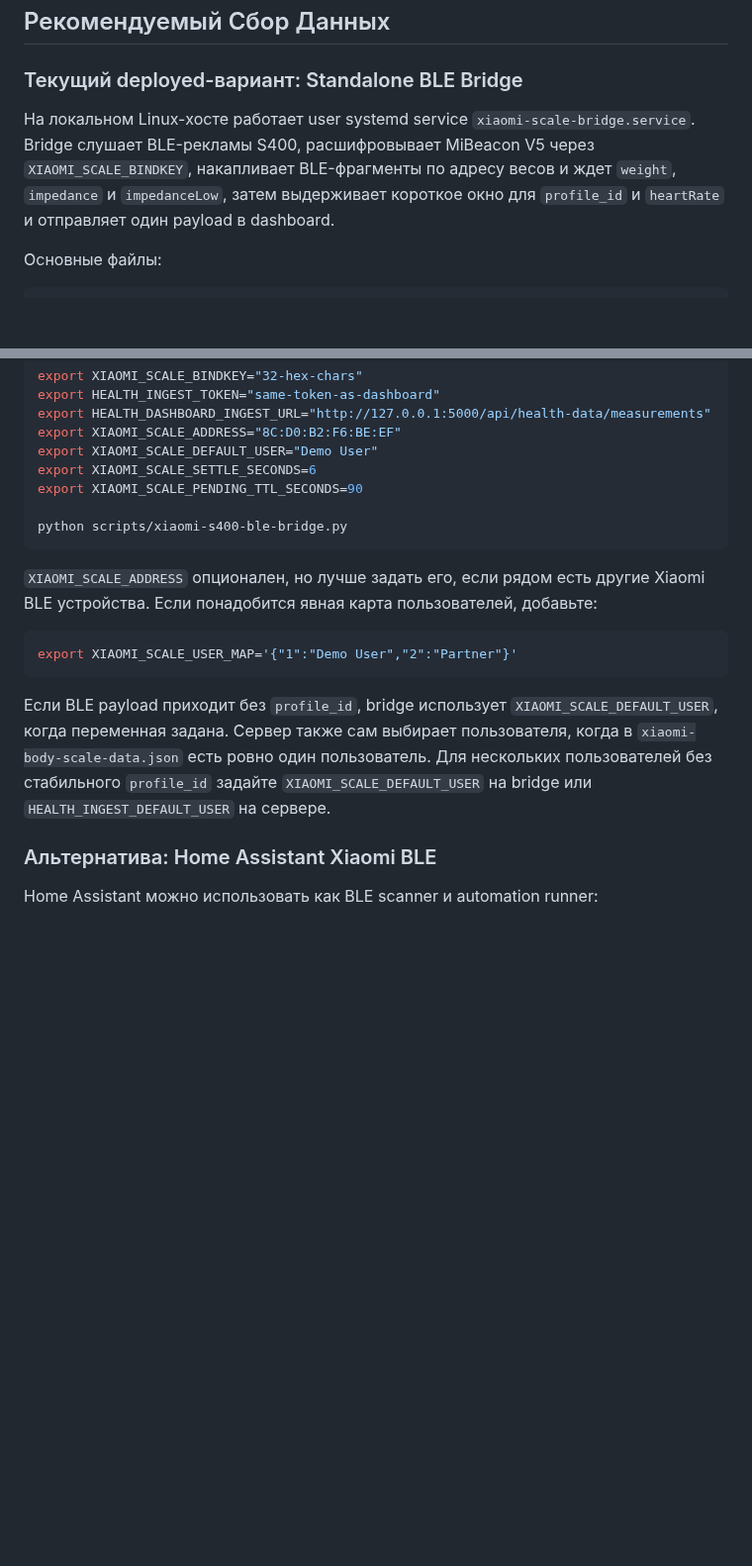
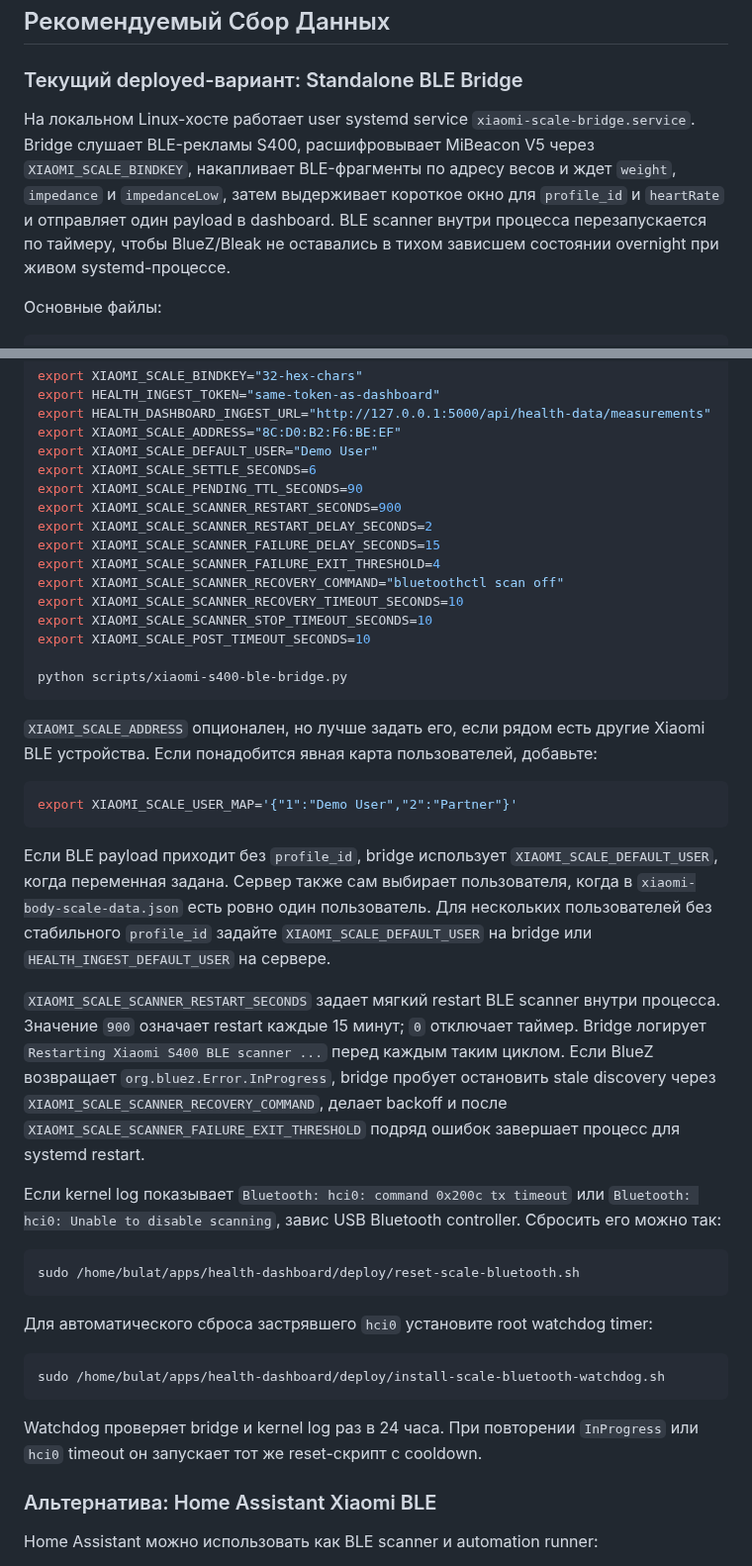
Before and after one commit to bulat1337/HealthDashboard, a Markdown page: docs/xiaomi-scale-automation.md, 2 parts joined by grey strips. Shown at 99% size. Drawn GitHub-style; blank space fills up the shorter version.

````diff
--- a/docs/xiaomi-scale-automation.md
+++ b/docs/xiaomi-scale-automation.md
@@ -55,7 +55,7 @@ curl -X POST "http://127.0.0.1:5000/api/health-data/measurements" \
 
 ### Текущий deployed-вариант: Standalone BLE Bridge
 
-На локальном Linux-хосте работает user systemd service `xiaomi-scale-bridge.service`. Bridge слушает BLE-рекламы S400, расшифровывает MiBeacon V5 через `XIAOMI_SCALE_BINDKEY`, накапливает BLE-фрагменты по адресу весов и ждет `weight`, `impedance` и `impedanceLow`, затем выдерживает короткое окно для `profile_id` и `heartRate` и отправляет один payload в dashboard.
+На локальном Linux-хосте работает user systemd service `xiaomi-scale-bridge.service`. Bridge слушает BLE-рекламы S400, расшифровывает MiBeacon V5 через `XIAOMI_SCALE_BINDKEY`, накапливает BLE-фрагменты по адресу весов и ждет `weight`, `impedance` и `impedanceLow`, затем выдерживает короткое окно для `profile_id` и `heartRate` и отправляет один payload в dashboard. BLE scanner внутри процесса перезапускается по таймеру, чтобы BlueZ/Bleak не оставались в тихом зависшем состоянии overnight при живом systemd-процессе.
 
 Основные файлы:
 
@@ -109,6 +109,14 @@ export XIAOMI_SCALE_ADDRESS="8C:D0:B2:F6:BE:EF"
 export XIAOMI_SCALE_DEFAULT_USER="Demo User"
 export XIAOMI_SCALE_SETTLE_SECONDS=6
 export XIAOMI_SCALE_PENDING_TTL_SECONDS=90
+export XIAOMI_SCALE_SCANNER_RESTART_SECONDS=900
+export XIAOMI_SCALE_SCANNER_RESTART_DELAY_SECONDS=2
+export XIAOMI_SCALE_SCANNER_FAILURE_DELAY_SECONDS=15
+export XIAOMI_SCALE_SCANNER_FAILURE_EXIT_THRESHOLD=4
+export XIAOMI_SCALE_SCANNER_RECOVERY_COMMAND="bluetoothctl scan off"
+export XIAOMI_SCALE_SCANNER_RECOVERY_TIMEOUT_SECONDS=10
+export XIAOMI_SCALE_SCANNER_STOP_TIMEOUT_SECONDS=10
+export XIAOMI_SCALE_POST_TIMEOUT_SECONDS=10
 
 python scripts/xiaomi-s400-ble-bridge.py
 ```
@@ -120,6 +128,22 @@ export XIAOMI_SCALE_USER_MAP='{"1":"Demo User","2":"Partner"}'
 ```
 
 Если BLE payload приходит без `profile_id`, bridge использует `XIAOMI_SCALE_DEFAULT_USER`, когда переменная задана. Сервер также сам выбирает пользователя, когда в `xiaomi-body-scale-data.json` есть ровно один пользователь. Для нескольких пользователей без стабильного `profile_id` задайте `XIAOMI_SCALE_DEFAULT_USER` на bridge или `HEALTH_INGEST_DEFAULT_USER` на сервере.
+
+`XIAOMI_SCALE_SCANNER_RESTART_SECONDS` задает мягкий restart BLE scanner внутри процесса. Значение `900` означает restart каждые 15 минут; `0` отключает таймер. Bridge логирует `Restarting Xiaomi S400 BLE scanner ...` перед каждым таким циклом. Если BlueZ возвращает `org.bluez.Error.InProgress`, bridge пробует остановить stale discovery через `XIAOMI_SCALE_SCANNER_RECOVERY_COMMAND`, делает backoff и после `XIAOMI_SCALE_SCANNER_FAILURE_EXIT_THRESHOLD` подряд ошибок завершает процесс для systemd restart.
+
+Если kernel log показывает `Bluetooth: hci0: command 0x200c tx timeout` или `Bluetooth: hci0: Unable to disable scanning`, завис USB Bluetooth controller. Сбросить его можно так:
+
+```bash
+sudo /home/bulat/apps/health-dashboard/deploy/reset-scale-bluetooth.sh
+```
+
+Для автоматического сброса застрявшего `hci0` установите root watchdog timer:
+
+```bash
+sudo /home/bulat/apps/health-dashboard/deploy/install-scale-bluetooth-watchdog.sh
+```
+
+Watchdog проверяет bridge и kernel log раз в 24 часа. При повторении `InProgress` или `hci0` timeout он запускает тот же reset-скрипт с cooldown.
 
 ### Альтернатива: Home Assistant Xiaomi BLE
 
````
Also changed, not shown: AGENTS.md (+1 -1 lines), README.md (+22 -7 lines), docs/assets/life-dashboard-health.jpg (added), docs/assets/life-dashboard-money.jpg (added), docs/assets/life-dashboard-relationships.jpg (added), docs/assets/life-dashboard-sport.jpg (added), 13 other files.
